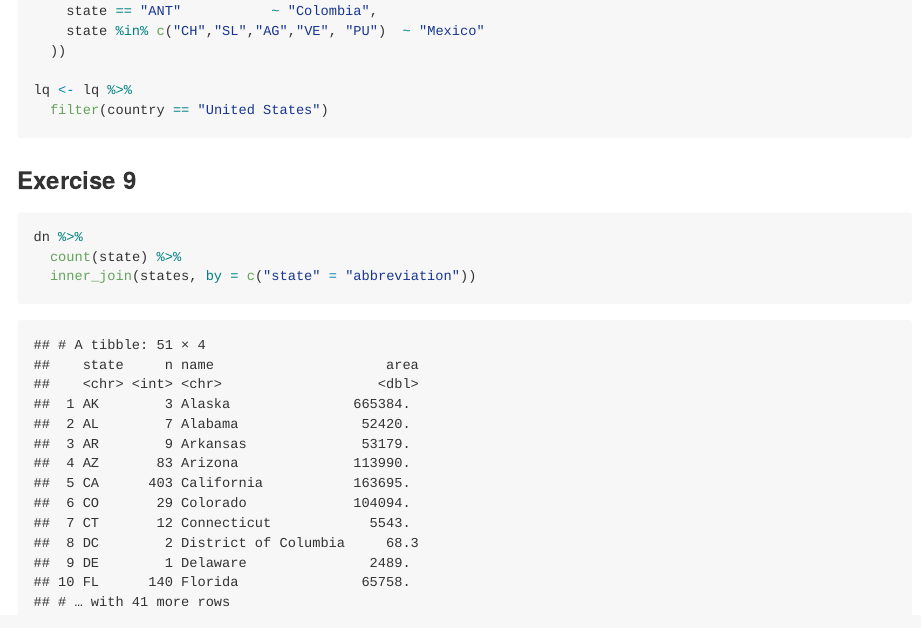
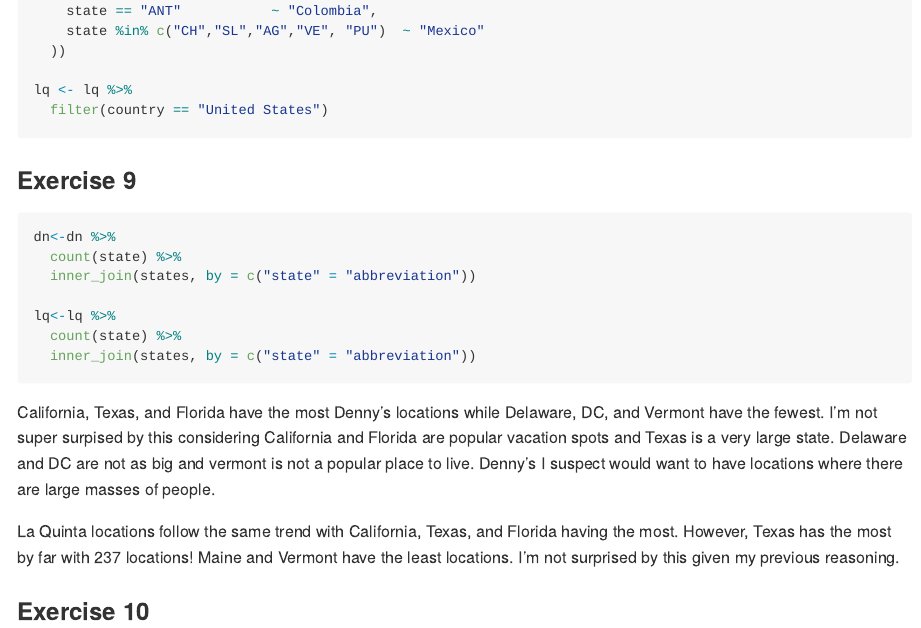
Before and after one commit to conorlacey/Lab-4, an R Markdown document (lab-04.Rmd): the page in a window 1100 px wide, from 2680 px down. The pictures show the output file lab-04.md that the author committed with the source, drawn offline in the style of GitHub.

Commit message:
Exercise 9 complete

````diff
--- a/lab-04.Rmd
+++ b/lab-04.Rmd
@@ -99,7 +99,21 @@
 ### Exercise 9
 
 ```{r join-datasets}
-dn %>%
+dn<-dn %>%
+  count(state) %>%
+  inner_join(states, by = c("state" = "abbreviation"))
+
+lq<-lq %>%
   count(state) %>%
   inner_join(states, by = c("state" = "abbreviation"))
 ```
+
+California, Texas, and Florida have the most Denny's locations while Delaware, DC, and Vermont have the fewest. I'm not super surpised by this considering California and Florida are popular vacation spots and Texas is a very large state. Delaware and DC are not as big and vermont is not a popular place to live. Denny's I suspect would want to have locations where there are large masses of people.
+
+La Quinta locations follow the same trend with California, Texas, and Florida having the most. However, Texas has the most by far with 237 locations! Maine and Vermont have the least locations. I'm not surprised by this given my previous reasoning.
+
+### Exercise 10
+
+```{r}
+
+```
````
Also changed, not shown: lab-04.md.
